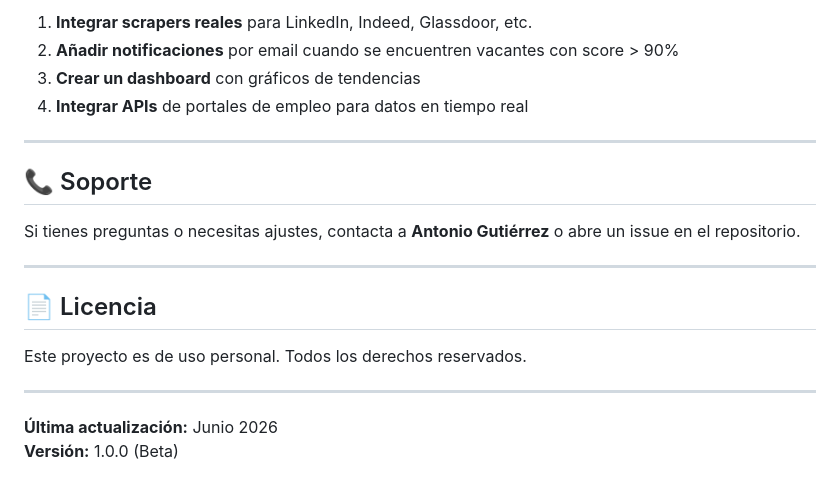
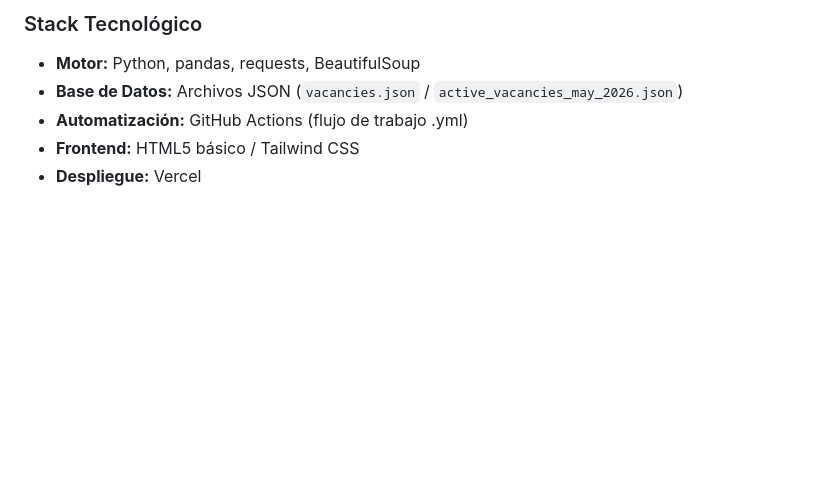
Before and after one commit to agutierrez11/job-radar-tono, a Markdown page: README.md, the part around one of its changes. Rendered like a GitHub page; blank space fills up the shorter version.

```diff
--- a/README.md
+++ b/README.md
@@ -159,21 +49,6 @@ Para mejorar el radar, puedes:
-1. **Integrar scrapers reales** para LinkedIn, Indeed, Glassdoor, etc.
-2. **Añadir notificaciones** por email cuando se encuentren vacantes con score > 90%
-3. **Crear un dashboard** con gráficos de tendencias
-4. **Integrar APIs** de portales de empleo para datos en tiempo real
-
----
-
-## 📞 Soporte
-
-Si tienes preguntas o necesitas ajustes, contacta a **Antonio Gutiérrez** o abre un issue en el repositorio.
-
----
-
-## 📄 Licencia
-
-Este proyecto es de uso personal. Todos los derechos reservados.
-
----
-
-**Última actualización:** Junio 2026
-**Versión:** 1.0.0 (Beta)
+### Stack Tecnológico
+* **Motor:** Python, pandas, requests, BeautifulSoup
+* **Base de Datos:** Archivos JSON (`vacancies.json` / `active_vacancies_may_2026.json`)
+* **Automatización:** GitHub Actions (flujo de trabajo .yml)
+* **Frontend:** HTML5 básico / Tailwind CSS
+* **Despliegue:** Vercel
```
Also changed, not shown: other parts of README.md (+36 -146 lines).
